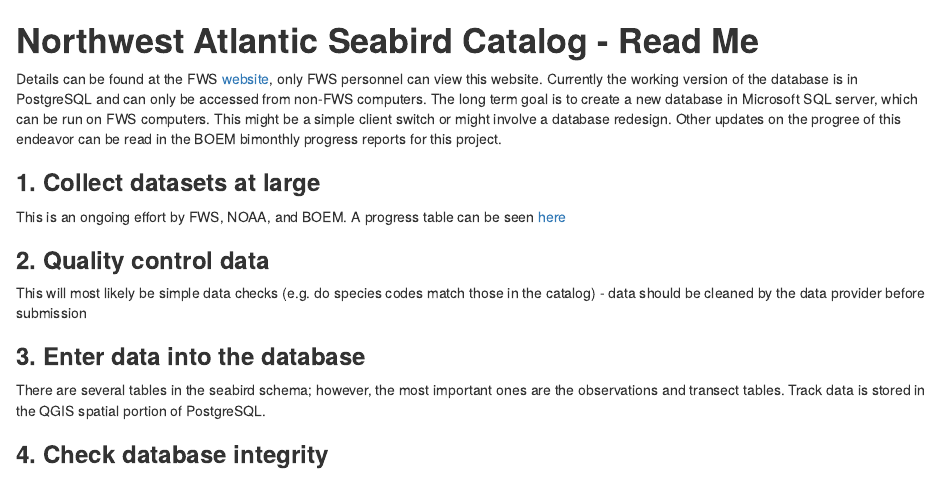
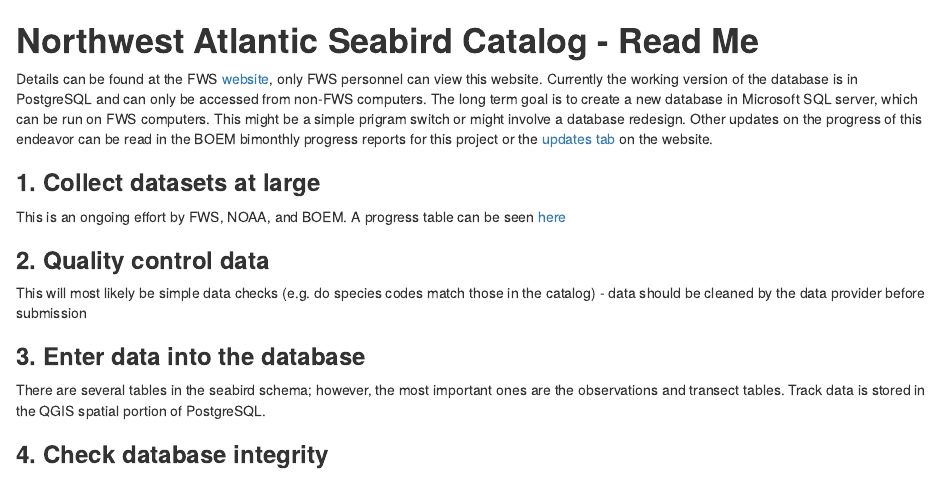
Before and after one commit to robgf/AMAPPS, an R Markdown document (NWASC/README.rmd): the page in a window 1100 px wide, from its top. Rendered offline with R 4.5, knitr and Pandoc, with nearby package versions.

Commit message:
Update README.rmd
typo and added website

```diff
--- a/NWASC/README.rmd
+++ b/NWASC/README.rmd
@@ -1,9 +1,7 @@
 # **Northwest Atlantic Seabird Catalog - Read Me**
 
 Details can be found at the FWS [website](https://sites.google.com/a/fws.gov/nwasc/), only FWS personnel can view this website.
-Currently the working version of the database is in PostgreSQL and can only be accessed from non-FWS computers. The long term goal is to
-create a new database in Microsoft SQL server, which can be run on FWS computers. This might be a simple client switch or might involve a
-database redesign. Other updates on the progree of this endeavor can be read in the BOEM bimonthly progress reports for this project.
+Currently the working version of the database is in PostgreSQL and can only be accessed from non-FWS computers. The long term goal is to create a new database in Microsoft SQL server, which can be run on FWS computers. This might be a simple prigram switch or might involve a database redesign. Other updates on the progress of this endeavor can be read in the BOEM bimonthly progress reports for this project or the [updates tab](https://sites.google.com/a/fws.gov/nwasc/updates?pli=1) on the website.
 
 ### **1. Collect datasets at large**
 This is an ongoing effort by FWS, NOAA, and BOEM. A progress table can be seen [here](https://sites.google.com/a/fws.gov/nwasc/progress-table)
```
